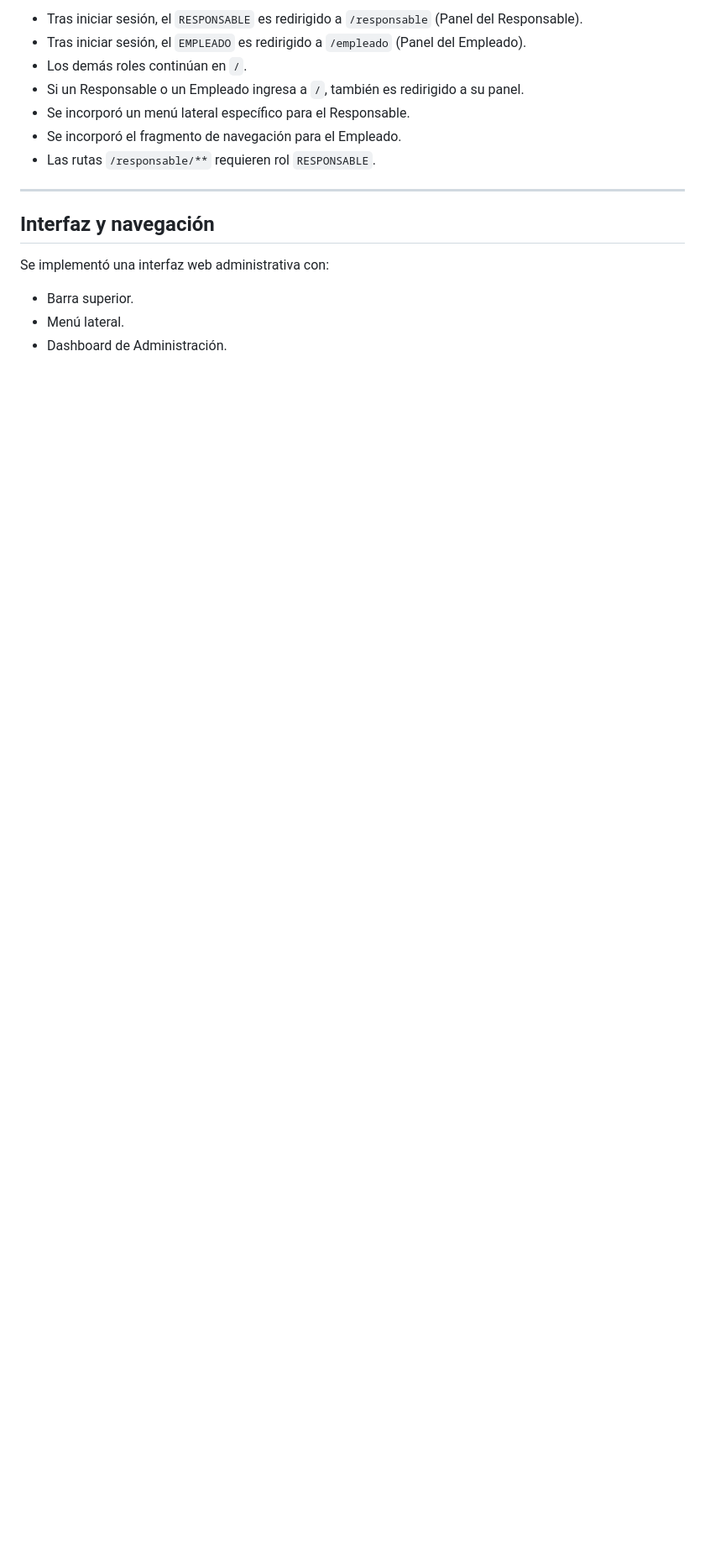
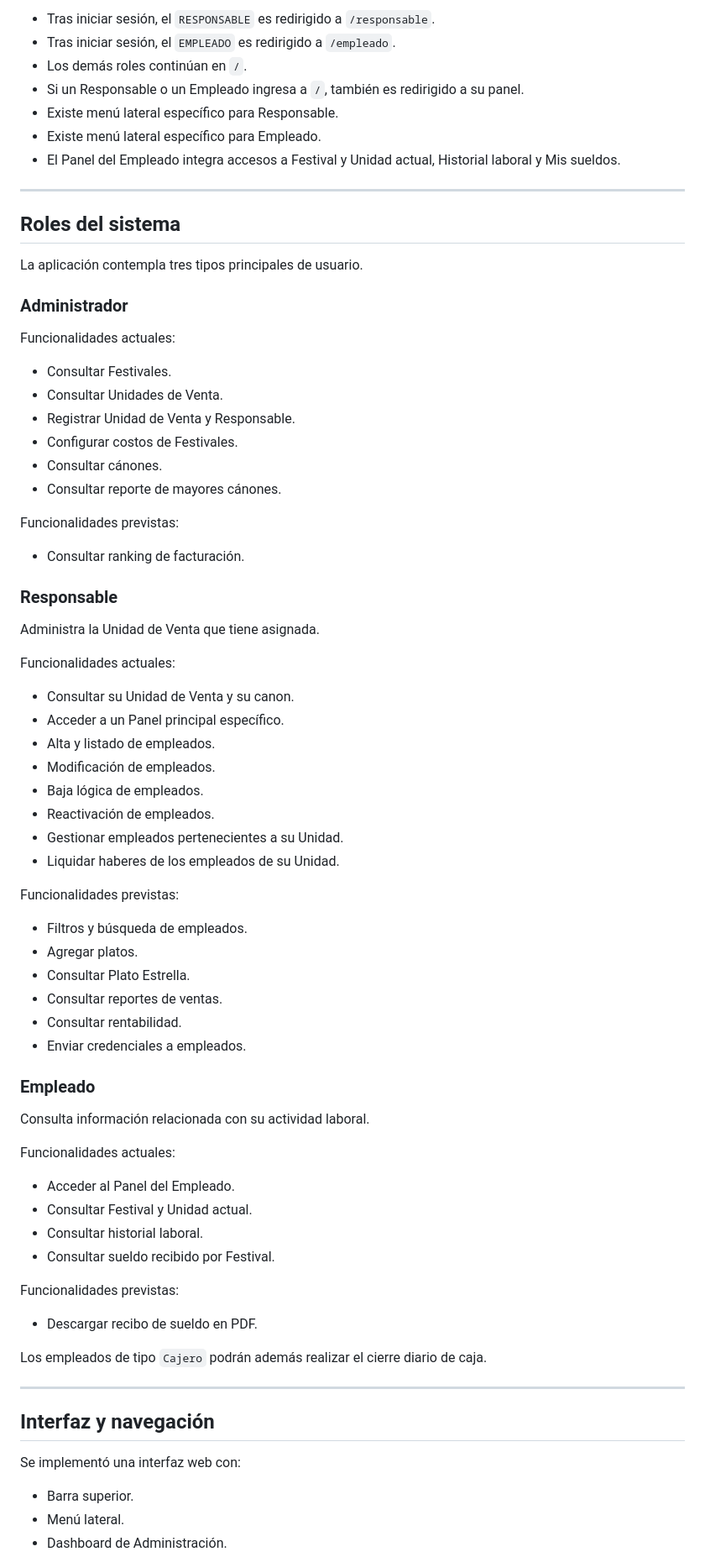
Before and after one commit to Medina94/TPGrupalOO2Hito1Grupo06, a Markdown page: README.md, the part around one of its changes. Shown at 84% size. Drawn GitHub-style; blank space fills up the shorter version.

```diff
--- a/README.md
+++ b/README.md
@@ -555,17 +664,79 @@ Se incorporó el flujo de navegación según el rol del usuario:
 
-- Tras iniciar sesión, el `RESPONSABLE` es redirigido a `/responsable` (Panel del Responsable).
-- Tras iniciar sesión, el `EMPLEADO` es redirigido a `/empleado` (Panel del Empleado).
+- Tras iniciar sesión, el `RESPONSABLE` es redirigido a `/responsable`.
+- Tras iniciar sesión, el `EMPLEADO` es redirigido a `/empleado`.
 - Los demás roles continúan en `/`.
 - Si un Responsable o un Empleado ingresa a `/`, también es redirigido a su panel.
-- Se incorporó un menú lateral específico para el Responsable.
-- Se incorporó el fragmento de navegación para el Empleado.
-- Las rutas `/responsable/**` requieren rol `RESPONSABLE`.
+- Existe menú lateral específico para Responsable.
+- Existe menú lateral específico para Empleado.
+- El Panel del Empleado integra accesos a Festival y Unidad actual, Historial laboral y Mis sueldos.
+
+---
+
+## Roles del sistema
+
+La aplicación contempla tres tipos principales de usuario.
+
+### Administrador
+
+Funcionalidades actuales:
+
+- Consultar Festivales.
+- Consultar Unidades de Venta.
+- Registrar Unidad de Venta y Responsable.
+- Configurar costos de Festivales.
+- Consultar cánones.
+- Consultar reporte de mayores cánones.
+
+Funcionalidades previstas:
+
+- Consultar ranking de facturación.
+
+### Responsable
+
+Administra la Unidad de Venta que tiene asignada.
+
+Funcionalidades actuales:
+
+- Consultar su Unidad de Venta y su canon.
+- Acceder a un Panel principal específico.
+- Alta y listado de empleados.
+- Modificación de empleados.
+- Baja lógica de empleados.
+- Reactivación de empleados.
+- Gestionar empleados pertenecientes a su Unidad.
+- Liquidar haberes de los empleados de su Unidad.
+
+Funcionalidades previstas:
+
+- Filtros y búsqueda de empleados.
+- Agregar platos.
+- Consultar Plato Estrella.
+- Consultar reportes de ventas.
+- Consultar rentabilidad.
+- Enviar credenciales a empleados.
+
+### Empleado
+
+Consulta información relacionada con su actividad laboral.
+
+Funcionalidades actuales:
+
+- Acceder al Panel del Empleado.
+- Consultar Festival y Unidad actual.
+- Consultar historial laboral.
+- Consultar sueldo recibido por Festival.
+
+Funcionalidades previstas:
+
+- Descargar recibo de sueldo en PDF.
+
+Los empleados de tipo `Cajero` podrán además realizar el cierre diario de caja.
 
 ---
 
 ## Interfaz y navegación
 
-Se implementó una interfaz web administrativa con:
+Se implementó una interfaz web con:
 
 - Barra superior.
 - Menú lateral.
```
Also changed, not shown: other parts of README.md (+162 -30 lines).
